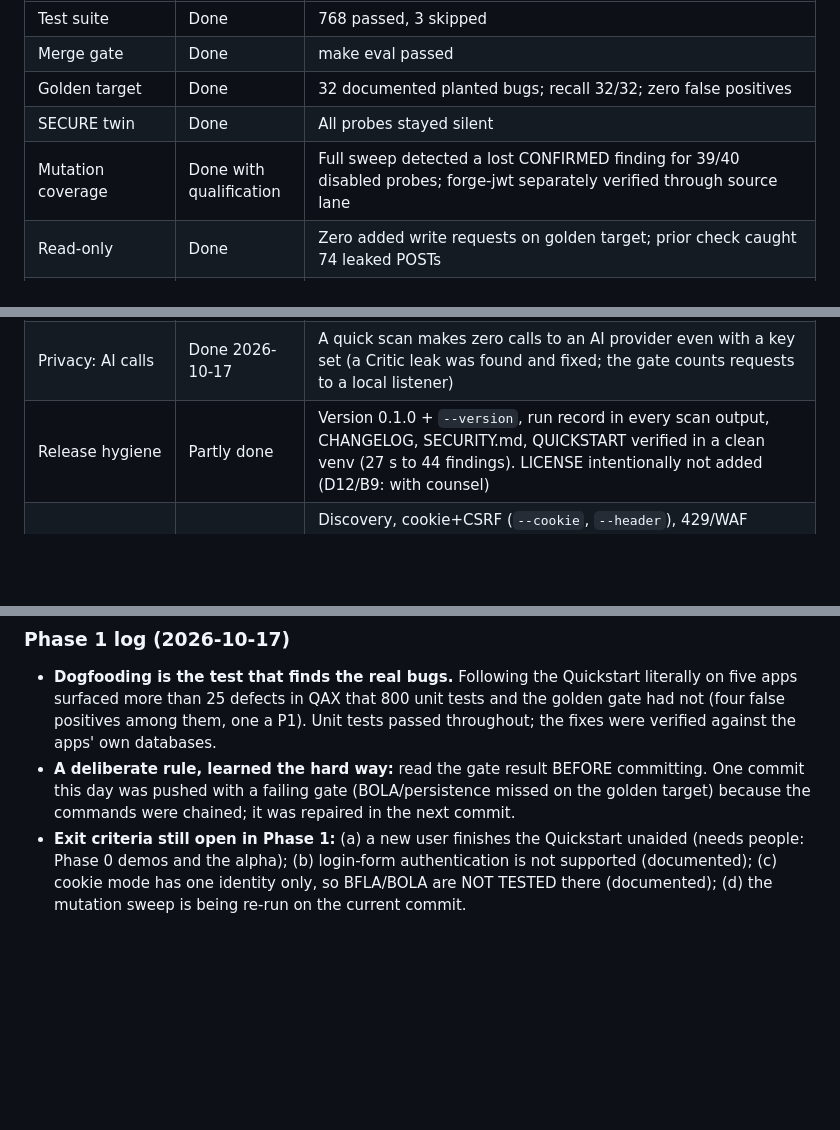
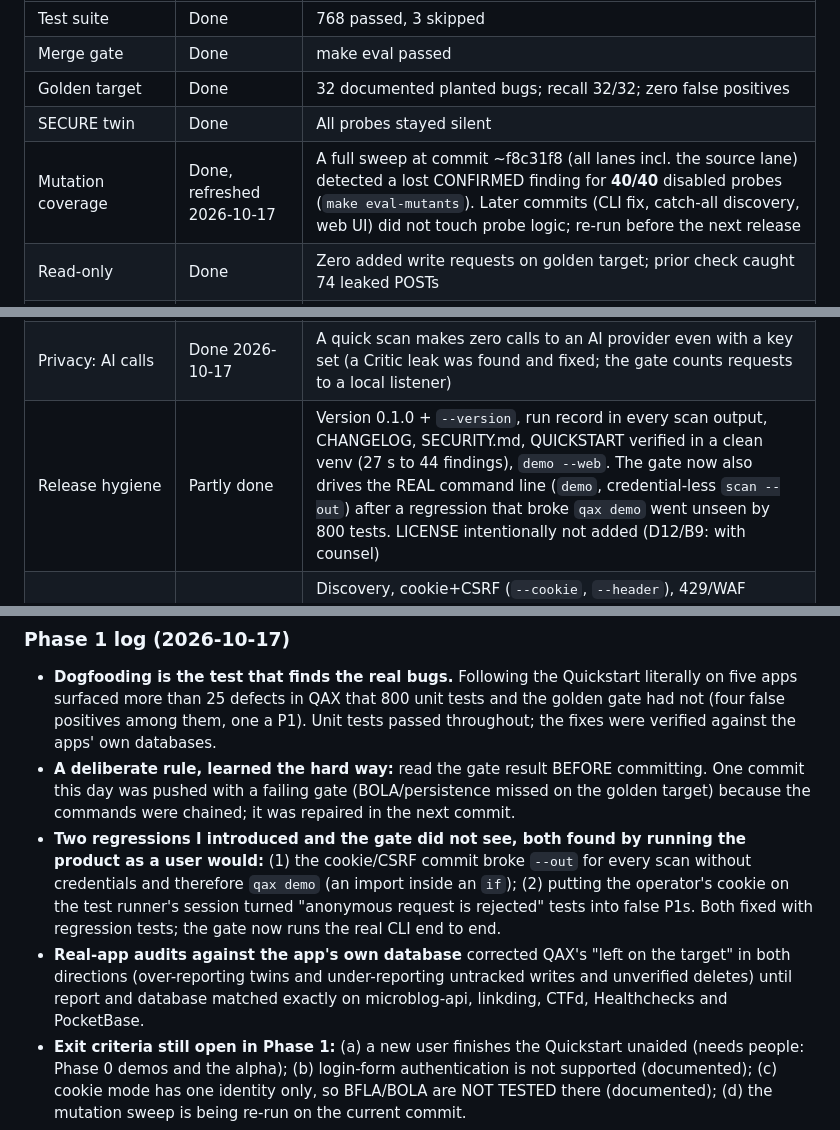
Before and after one commit to abu-khadija/QAX, a Markdown page: strategy/PLAN.md, 3 parts joined by grey strips. GitHub-like rendering; blank space fills up the shorter version.

Commit message:
docs(plan): mutation sweep 40/40 refreshed; the two self-inflicted regressions and the DB audits recorded
Co-Authored-By: Claude Sonnet 5.5 <noreply@anthropic.com>

```diff
--- a/strategy/PLAN.md
+++ b/strategy/PLAN.md
@@ -289,7 +289,7 @@ These references support the security and operating principles; review current g
 | Merge gate | Done | make eval passed |
 | Golden target | Done | 32 documented planted bugs; recall 32/32; zero false positives |
 | SECURE twin | Done | All probes stayed silent |
-| Mutation coverage | Done with qualification | Full sweep detected a lost CONFIRMED finding for 39/40 disabled probes; forge-jwt separately verified through source lane |
+| Mutation coverage | Done, refreshed 2026-10-17 | A full sweep at commit ~f8c31f8 (all lanes incl. the source lane) detected a lost CONFIRMED finding for **40/40** disabled probes (`make eval-mutants`). Later commits (CLI fix, catch-all discovery, web UI) did not touch probe logic; re-run before the next release |
 | Read-only | Done | Zero added write requests on golden target; prior check caught 74 leaked POSTs |
 | Quick-scan AI boundary | Done | Local listener saw zero provider calls after fix, including with API key set |
 | Real applications | **10 of 10 (2026-10-17)** | Apps 1–5 as before; 6–10 (Healthchecks, microblog-api, CTFd, linkding, PocketBase) in `strategy/evidence/PHASE1_CORPUS_2026-10-17.md`: 8 confirmed findings in the final scans, 8 true positives (each re-checked by hand), 0 FP. 4 false positives were produced on the way (one a P1) and fixed with regression tests. n = 10, local, one author: not a general rate |
@@ -305,7 +305,7 @@ These references support the security and operating principles; review current g
 | Rate limits / WAF | Done 2026-10-17 | `core/throttle.py`: 429 → wait `Retry-After` (capped), retry, pace; budget (120 s wait / 40 throttled answers) → the scan stops and lists the gap; WAF block pages reported, never evaded. Gate lane: a 60 req/2 s limiter — with the layer 35 of 36 P1/P2 survive, without it 13 (23 silent misses) |
 | Cleanup honesty | Done 2026-10-17 | Every write is tracked (probes, coverage tests, family sweep) and QAX's "left on the target" was checked against the app's database on microblog-api and linkding: equal. DELETE 404 = already gone; DELETE route learned from the server's OPTIONS when no spec lists it |
 | Privacy: AI calls | Done 2026-10-17 | A quick scan makes zero calls to an AI provider even with a key set (a Critic leak was found and fixed; the gate counts requests to a local listener) |
-| Release hygiene | Partly done | Version 0.1.0 + `--version`, run record in every scan output, CHANGELOG, SECURITY.md, QUICKSTART verified in a clean venv (27 s to 44 findings). LICENSE intentionally not added (D12/B9: with counsel) |
+| Release hygiene | Partly done | Version 0.1.0 + `--version`, run record in every scan output, CHANGELOG, SECURITY.md, QUICKSTART verified in a clean venv (27 s to 44 findings), `demo --web`. The gate now also drives the REAL command line (`demo`, credential-less `scan --out`) after a regression that broke `qax demo` went unseen by 800 tests. LICENSE intentionally not added (D12/B9: with counsel) |
 | Current engineering sequence | Phase 1 engineering complete | Discovery, cookie+CSRF (`--cookie`, `--header`), 429/WAF throttle layer, class-aware truth matching, run records + versioning, plan preview/run history UI, Quickstart, 10-app corpus. Left in Phase 1: the exit-criteria items that need people (a new user completes the Quickstart unaided) and a refreshed mutation sweep |
 | Phase 0 demos | Ready | Target window 2026-10-17 to 2026-10-23; show to 2–3 QA/dev practitioners |
 | Self-hosted private alpha | Planned | 2026-11-16 to 2026-12-31, gated on Phase 1 |
@@ -317,6 +317,8 @@ These references support the security and operating principles; review current g
 ### Phase 1 log (2026-10-17)
 - **Dogfooding is the test that finds the real bugs.** Following the Quickstart literally on five apps surfaced more than 25 defects in QAX that 800 unit tests and the golden gate had not (four false positives among them, one a P1). Unit tests passed throughout; the fixes were verified against the apps' own databases.
 - **A deliberate rule, learned the hard way:** read the gate result BEFORE committing. One commit this day was pushed with a failing gate (BOLA/persistence missed on the golden target) because the commands were chained; it was repaired in the next commit.
+- **Two regressions I introduced and the gate did not see, both found by running the product as a user would:** (1) the cookie/CSRF commit broke `--out` for every scan without credentials and therefore `qax demo` (an import inside an `if`); (2) putting the operator's cookie on the test runner's session turned "anonymous request is rejected" tests into false P1s. Both fixed with regression tests; the gate now runs the real CLI end to end.
+- **Real-app audits against the app's own database** corrected QAX's "left on the target" in both directions (over-reporting twins and under-reporting untracked writes and unverified deletes) until report and database matched exactly on microblog-api, linkding, CTFd, Healthchecks and PocketBase.
 - **Exit criteria still open in Phase 1:** (a) a new user finishes the Quickstart unaided (needs people: Phase 0 demos and the alpha); (b) login-form authentication is not supported (documented); (c) cookie mode has one identity only, so BFLA/BOLA are NOT TESTED there (documented); (d) the mutation sweep is being re-run on the current commit.
 - **Idea logged, not built:** `--examples FILE` of valid request bodies, to unblock apps whose creates need domain data QAX cannot guess (CTFd).
 
```
